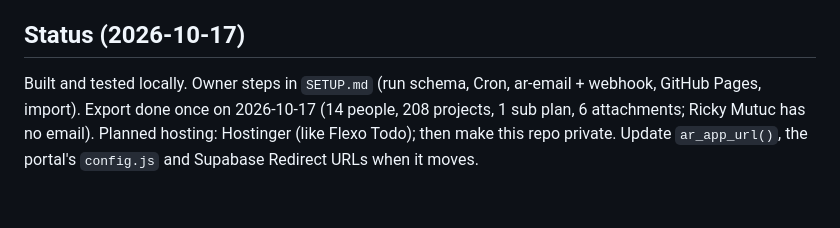
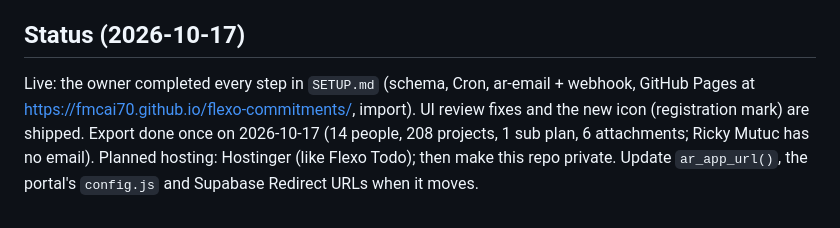
Before and after one commit to fmcai70/flexo-commitments, a Markdown page: CLAUDE.md, the part around the change. Rendered like a GitHub page.

Commit message:
Notes: ActionRegister is live
Co-Authored-By: Claude Opus 5.5 <noreply@anthropic.com>
Claude-Session: https://claude.ai/code/session_01WJdtnpvBtoYtD4nyUyqk4h

```diff
--- a/CLAUDE.md
+++ b/CLAUDE.md
@@ -32,7 +32,8 @@ App id: `actionregister`. Everything in the database is prefixed `ar_`; never al
   functions in Postgres (sign-in for each role, assign, upload/download, stale save, Access tab, import page, phone width).
 
 ## Status (2026-10-17)
-Built and tested locally. Owner steps in `SETUP.md` (run schema, Cron, ar-email + webhook, GitHub Pages, import).
+Live: the owner completed every step in `SETUP.md` (schema, Cron, ar-email + webhook, GitHub Pages at
+https://fmcai70.github.io/flexo-commitments/, import). UI review fixes and the new icon (registration mark) are shipped.
 Export done once on 2026-10-17 (14 people, 208 projects, 1 sub plan, 6 attachments; Ricky Mutuc has no email).
 Planned hosting: Hostinger (like Flexo Todo); then make this repo private. Update `ar_app_url()`, the portal's
 `config.js` and Supabase Redirect URLs when it moves.
```
